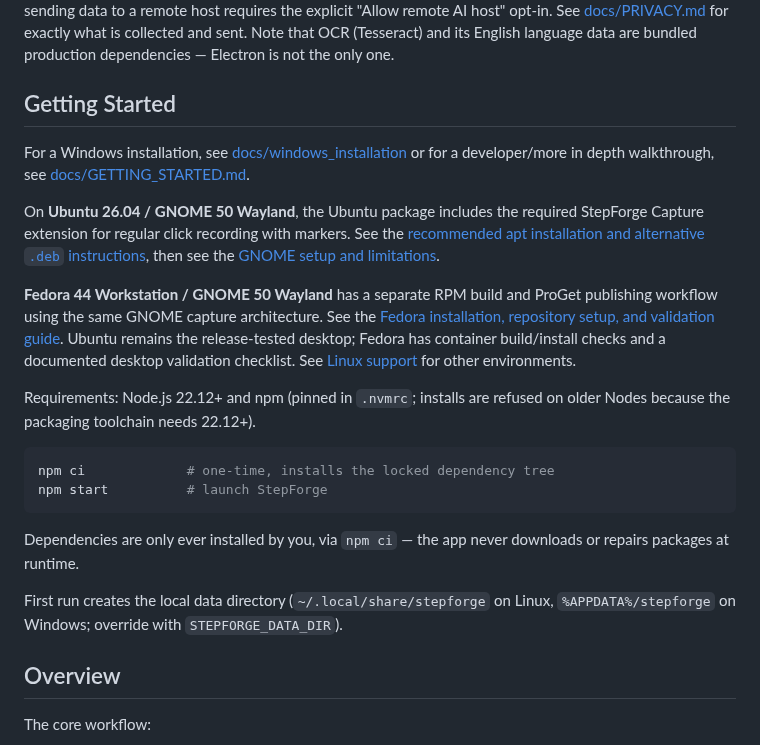
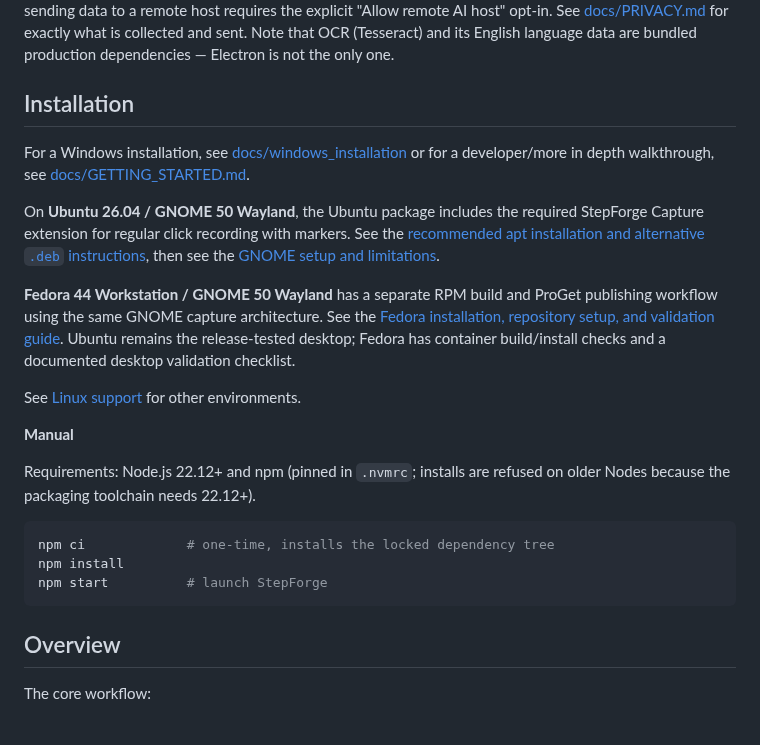
Before and after one commit to Twest2/StepForge, a Markdown page: README.md, the part around the change. Rendered like a GitHub page.

Commit message:
Revise installation and manual setup sections in README
Updated the README to clarify installation instructions and manual setup steps.

````diff
--- a/README.md
+++ b/README.md
@@ -22,7 +22,7 @@ remote AI host" opt-in. See [docs/PRIVACY.md](docs/PRIVACY.md) for exactly
 what is collected and sent. Note that OCR (Tesseract) and its English language
 data are bundled production dependencies — Electron is not the only one.
 
-## Getting Started
+## Installation
 
 For a Windows installation, see [docs/windows_installation](docs/windows_installation.md) or for a developer/more in depth walkthrough, see [docs/GETTING_STARTED.md](docs/GETTING_STARTED.md).
 
@@ -35,23 +35,20 @@ then see the [GNOME setup and limitations](docs/linux/gnome-wayland.md).
 ProGet publishing workflow using the same GNOME capture architecture. See the
 [Fedora installation, repository setup, and validation guide](docs/linux/dnf.md).
 Ubuntu remains the release-tested desktop; Fedora has container build/install
-checks and a documented desktop validation checklist. See
-[Linux support](docs/GETTING_STARTED_WITH_LINUX.md) for other environments.
+checks and a documented desktop validation checklist.
+
+See [Linux support](docs/GETTING_STARTED_WITH_LINUX.md) for other environments.
+
+**Manual**
 
 Requirements: Node.js 22.12+ and npm (pinned in `.nvmrc`; installs are
 refused on older Nodes because the packaging toolchain needs 22.12+).
 
 ```bash
 npm ci             # one-time, installs the locked dependency tree
+npm install
 npm start          # launch StepForge
 ```
-
-Dependencies are only ever installed by you, via `npm ci` — the app never
-downloads or repairs packages at runtime.
-
-First run creates the local data directory (`~/.local/share/stepforge` on
-Linux, `%APPDATA%/stepforge` on Windows; override with
-`STEPFORGE_DATA_DIR`).
 
 ## Overview
 
````
